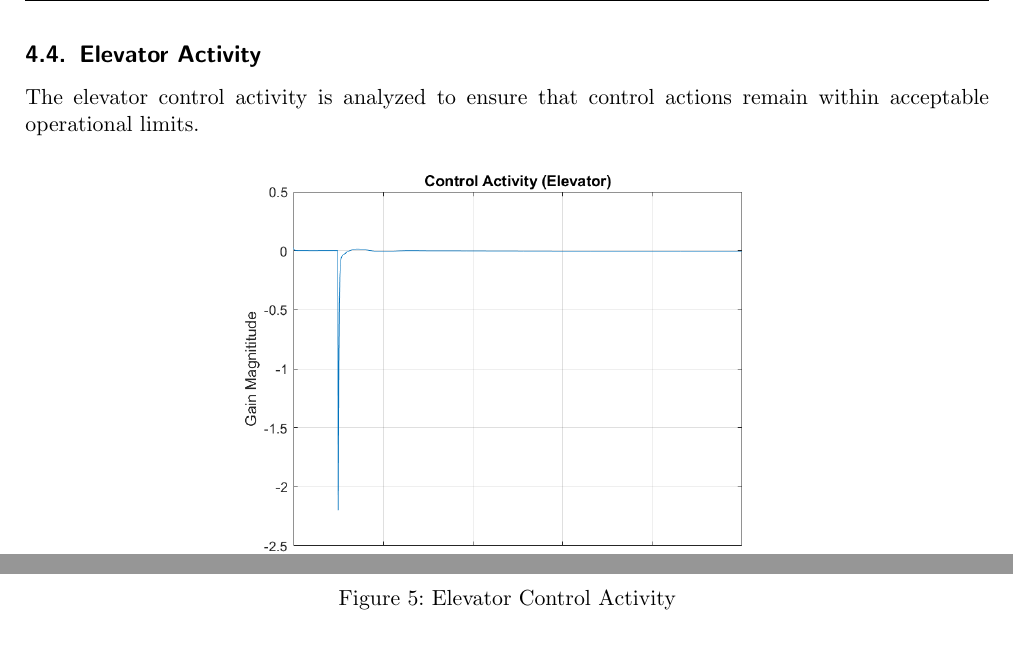
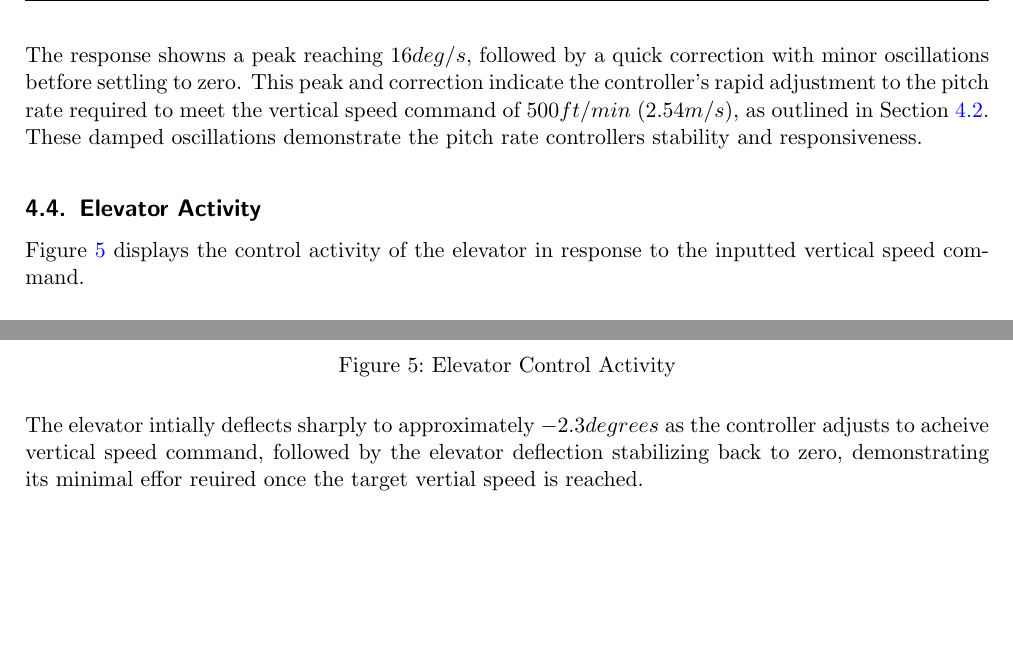
Before and after one commit to ben8328/AERO4600_A3, a LaTeX problem sheet (aero4600_a3/assignment3/Report2/aero4600_report_template/AERO4600_report_template.tex): two parts of page 7 of 11, joined at a grey line, cut at the place of the change, the shorter picture padded with empty space. Compiled offline with pdfLaTeX.

Commit message:
Added Report content for Elevator Control and updated figure

```diff
--- a/aero4600_a3/assignment3/Report2/aero4600_report_template/AERO4600_report_template.tex
+++ b/aero4600_a3/assignment3/Report2/aero4600_report_template/AERO4600_report_template.tex
@@ -197,8 +199,14 @@ The pitch rate response, shown in Figure \ref{fig:q3-pitch rate response}, refle
     \label{fig:q3-pitch rate response}
 \end{figure}
 
+The response showns a peak reaching $16 deg/s$, followed by a quick correction with minor oscillations betfore settling to zero. This
+peak and correction indicate the controller's rapid adjustment to the pitch rate required to meet the vertical speed command of
+$500 ft/min$ ($2.54 m/s$), as outlined in Section \ref{sec: q3b Vs response}. These damped oscillations demonstrate the pitch rate
+controllers stability and responsiveness.
+
 \subsection{Elevator Activity}
-The elevator control activity is analyzed to ensure that control actions remain within acceptable operational limits.
+Figure \ref{fig:q3-elevator activity} displays the control activity of the elevator in response to the inputted vertical speed command.
+
 \begin{figure}[ht!]
     \centering
     \includegraphics[width=0.6\linewidth]{Figures/Elevator Control Activity -Q3.png}
@@ -206,6 +214,9 @@ The elevator control activity is analyzed to ensure that control actions remain
     \label{fig:q3-elevator activity}
 \end{figure}
 
+The elevator intially deflects sharply to approximately $-2.3 degrees$ as the controller adjusts to acheive vertical speed command,
+followed by the elevator deflection stabilizing back to zero, demonstrating its minimal effor reuired once the target vertial speed is
+reached.
 
 \newpage
 \section{Q4 -- Design Auto-Throttle Control System}
```
Also changed, not shown: aero4600_a3/assignment3/Report2/aero4600_report_template/AERO4600_report_template.pdf, aero4600_a3/assignment3/Report2/aero4600_report_template/Figures/Elevator Control Activity -Q3.png, aero4600_a3/assignment3/Report2/aero4600_report_template/AERO4600_report_template.tex (12 more changed lines), 1 other file.
